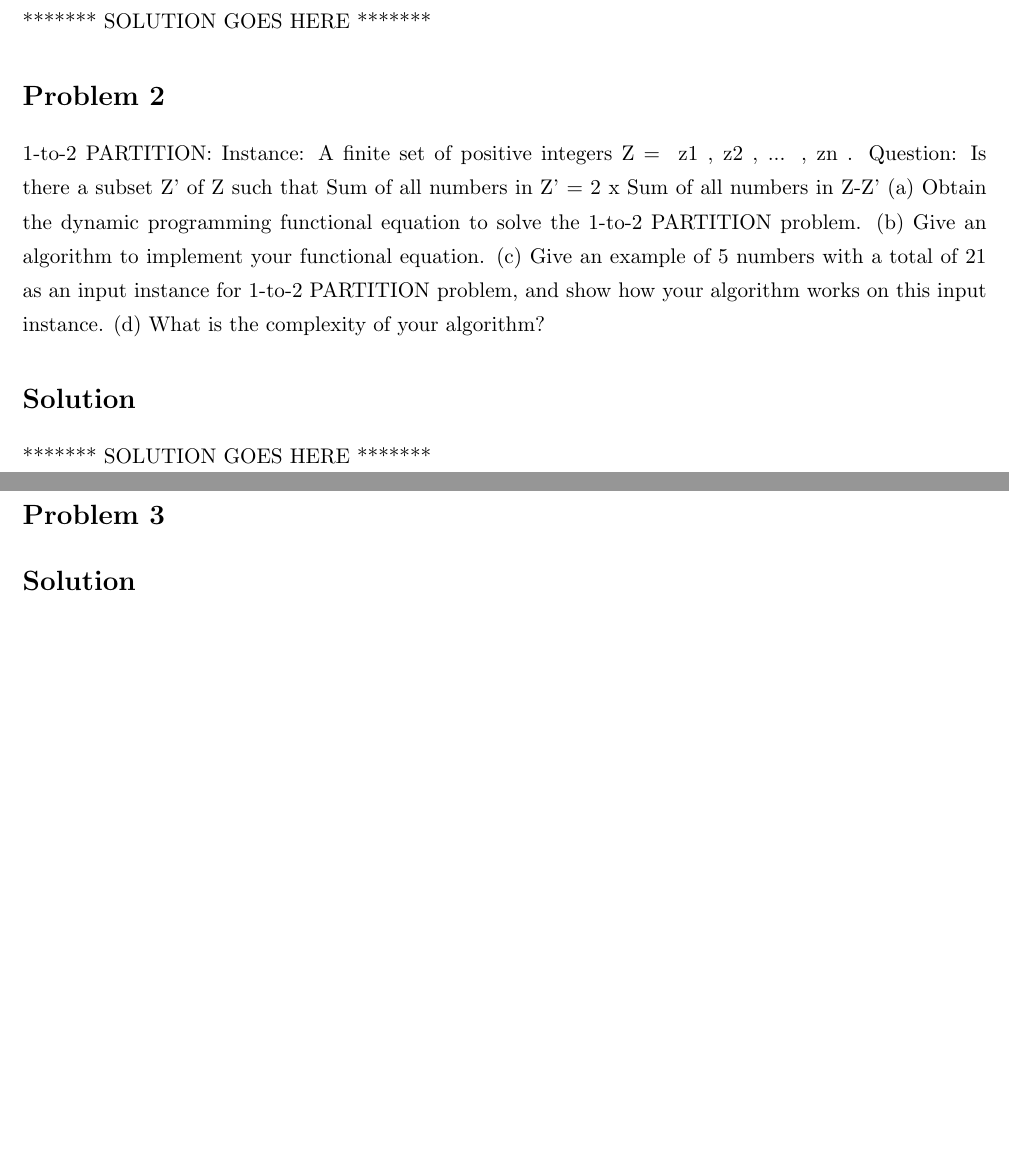
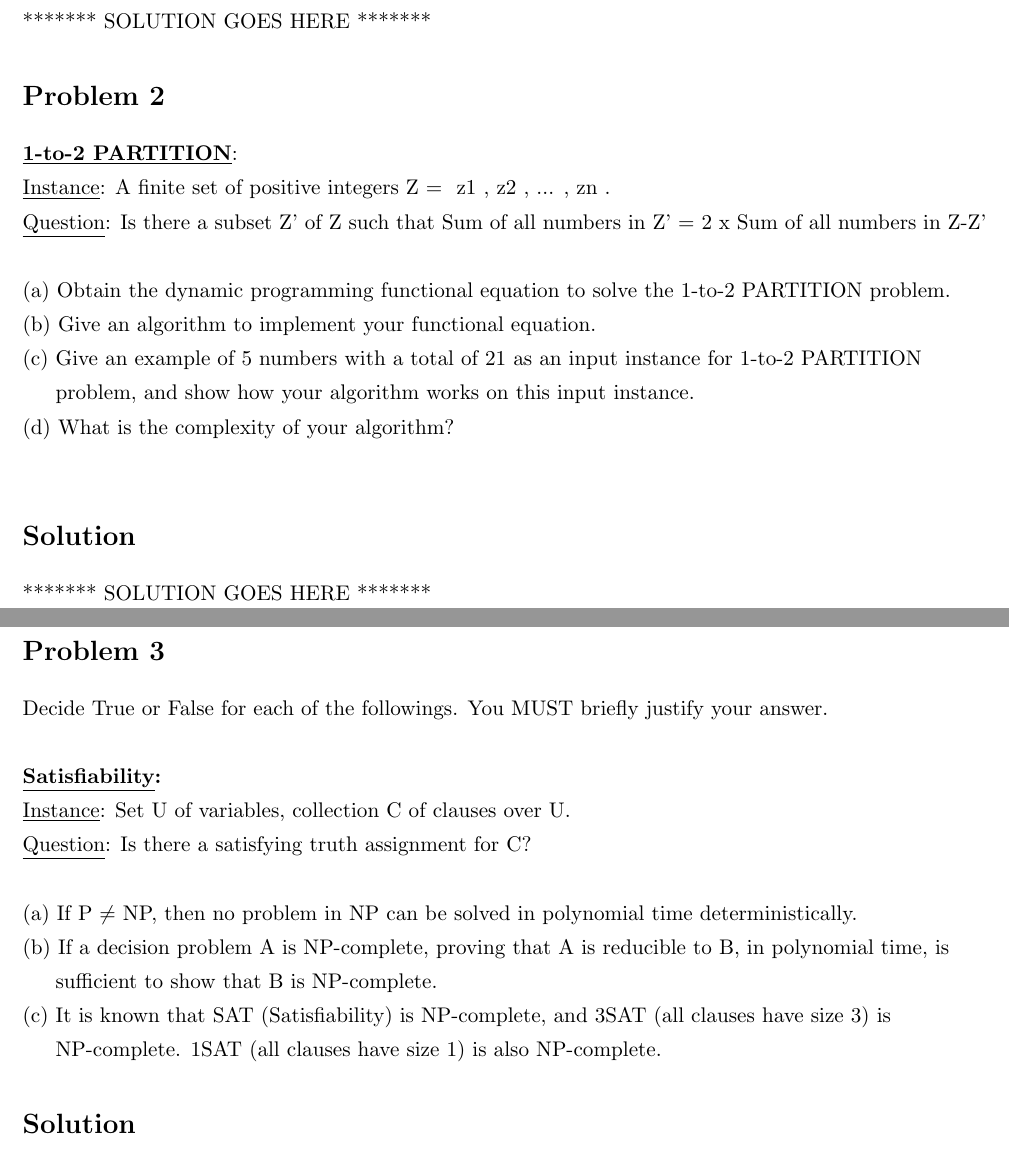
Before and after one commit to expodecay/5300_Assignment, a LaTeX problem sheet (src/5300Homework.tex, which reads src/sections/problem2.tex, src/sections/problem3.tex): two parts of pages 1 and 2 of 2, joined at a grey line, cut so that both start at the same text, the shorter picture padded with empty space. Compiled offline with pdfLaTeX.

Commit message:
Added content to problems 2 and 3

```diff
--- a/src/sections/problem2.tex
+++ b/src/sections/problem2.tex
@@ -2,14 +2,18 @@
 %! Date = 9/1/2021
 
 \section*{Problem 2}
-    1-to-2 PARTITION:
-    Instance: A finite set of positive integers Z = { z1 , z2 , ... , zn }.
-    Question: Is there a subset Z' of Z such that
-    Sum of all numbers in Z' = 2 x Sum of all numbers in Z-Z'
-    (a) Obtain the dynamic programming functional equation to solve the 1-to-2 PARTITION problem.
-    (b) Give an algorithm to implement your functional equation.
-    (c) Give an example of 5 numbers with a total of 21 as an input instance for 1-to-2 PARTITION problem, and show how your algorithm works on this input instance.
-    (d) What is the complexity of your algorithm?
+    \textbf{\underline{1-to-2 PARTITION}}:\\
+    \underline{Instance}: A finite set of positive integers Z = { z1 , z2 , ... , zn }.\\
+    \underline{Question}: Is there a subset Z' of Z such that
+    Sum of all numbers in Z' = 2 x Sum of all numbers in Z-Z'\\
+
+    \noindent
+    (a) Obtain the dynamic programming functional equation to solve the 1-to-2 PARTITION problem.\\
+    (b) Give an algorithm to implement your functional equation.\\
+    (c) Give an example of 5 numbers with a total of 21 as an input instance for 1-to-2 PARTITION
+
+     problem, and show how your algorithm works on this input instance.\\
+    (d) What is the complexity of your algorithm?\\
 
 \section*{Solution}
 ******* SOLUTION GOES HERE *******
--- a/src/sections/problem3.tex
+++ b/src/sections/problem3.tex
@@ -2,6 +2,21 @@
 %! Date = 9/1/2021
 
 \section*{Problem 3}
+	Decide True or False for each of the followings. You MUST briefly justify your answer.\\
+
+	\noindent
+	\textbf{\underline{Satisfiability}:}\\
+	\underline{Instance}: Set U of variables, collection C of clauses over U.\\
+	\underline{Question}: Is there a satisfying truth assignment for C?\\
+
+	\noindent
+	(a) If P $\neq$ NP, then no problem in NP can be solved in polynomial time deterministically.\\
+	(b) If a decision problem A is NP-complete, proving that A is reducible to B, in polynomial time, is
+
+	 sufficient to show that B is NP-complete.\\
+	(c) It is known that SAT (Satisfiability) is NP-complete, and 3SAT (all clauses have size 3) is
+
+	 NP-complete. 1SAT (all clauses have size 1) is also NP-complete.
 
 \section*{Solution}
 ******* SOLUTION GOES HERE *******
```
Also changed, not shown: src/5300Homework.pdf.
